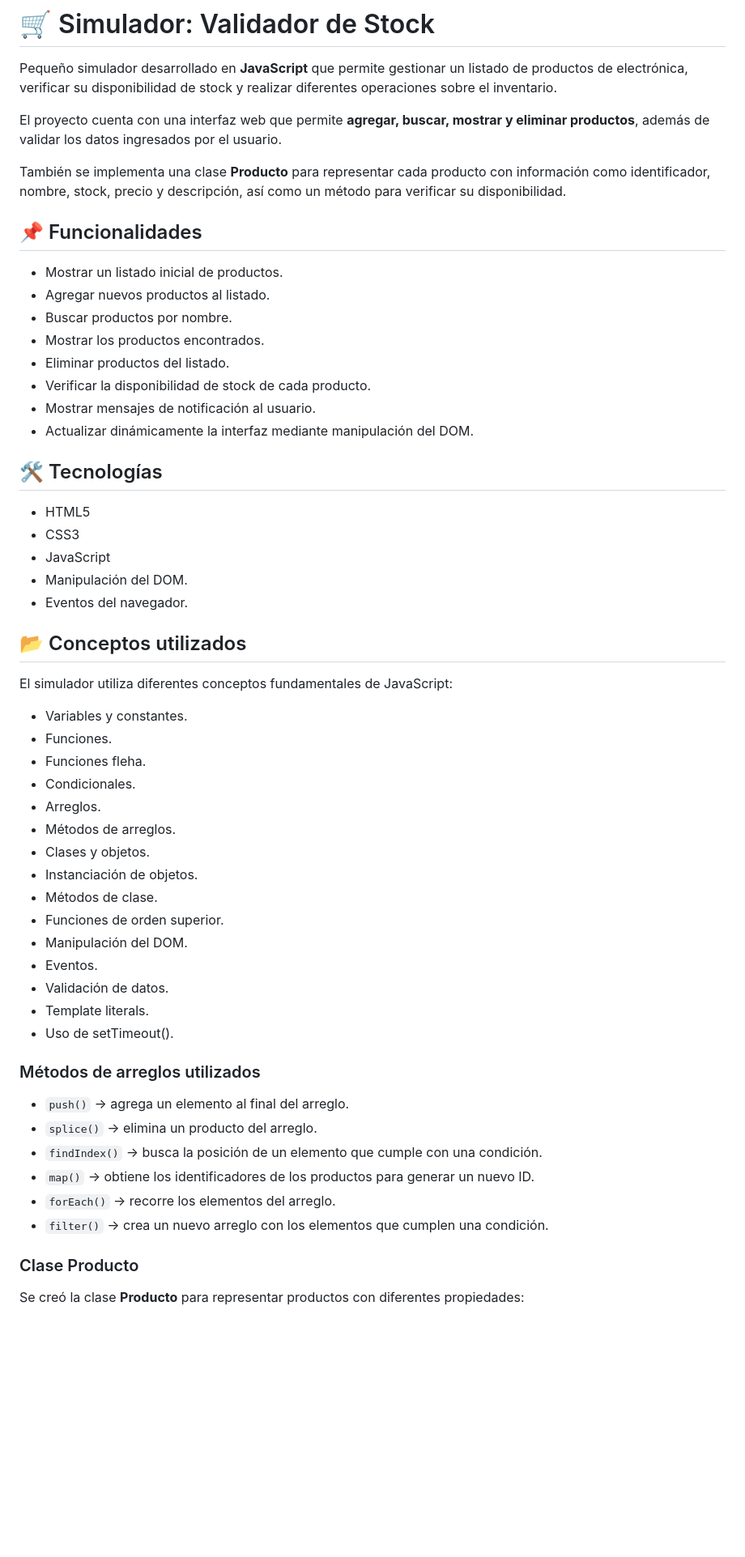
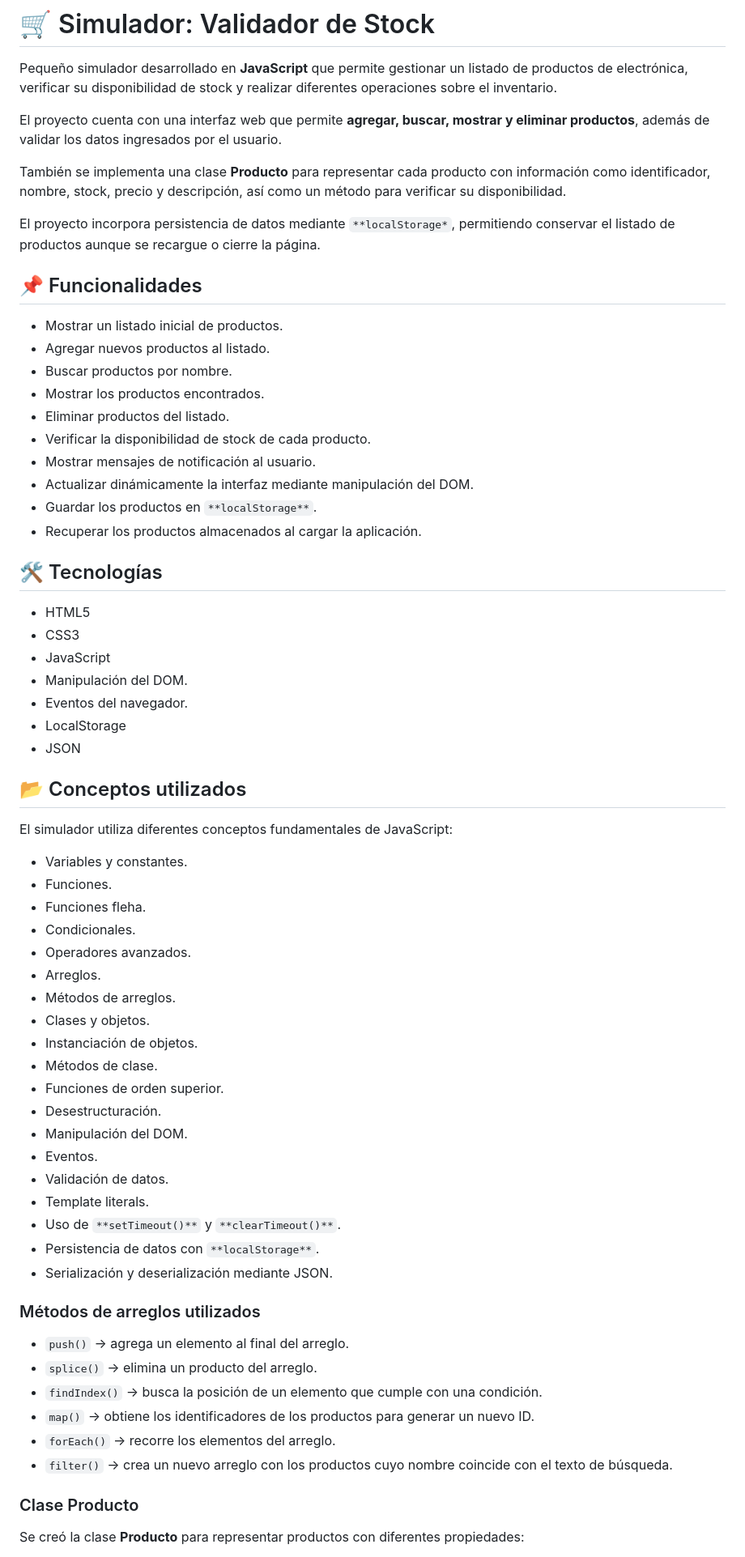
Before and after one commit to RobQuin2504/mi-simulador, a Markdown page: README.md, the part around one of its changes. Shown at 81% size. Rendered like a GitHub page; blank space fills up the shorter version.

```diff
--- a/README.md
+++ b/README.md
@@ -5,6 +5,8 @@ Pequeño simulador desarrollado en **JavaScript** que permite gestionar un lista
 El proyecto cuenta con una interfaz web que permite **agregar, buscar, mostrar y eliminar productos**, además de validar los datos ingresados por el usuario.
 
 También se implementa una clase **Producto** para representar cada producto con información como identificador, nombre, stock, precio y descripción, así como un método para verificar su disponibilidad.
+
+El proyecto incorpora persistencia de datos mediante `**localStorage*`, permitiendo conservar el listado de productos aunque se recargue o cierre la página.
 
 ## 📌 Funcionalidades
 
@@ -16,6 +18,8 @@ También se implementa una clase **Producto** para representar cada producto con
 - Verificar la disponibilidad de stock de cada producto.
 - Mostrar mensajes de notificación al usuario.
 - Actualizar dinámicamente la interfaz mediante manipulación del DOM.
+- Guardar los productos en `**localStorage**`.
+- Recuperar los productos almacenados al cargar la aplicación.
 
 ## 🛠️ Tecnologías
 
@@ -24,6 +28,8 @@ También se implementa una clase **Producto** para representar cada producto con
 - JavaScript
 - Manipulación del DOM.
 - Eventos del navegador.
+- LocalStorage
+- JSON
 
 ## 📂 Conceptos utilizados
 
@@ -33,17 +39,21 @@ El simulador utiliza diferentes conceptos fundamentales de JavaScript:
 - Funciones.
 - Funciones fleha.
 - Condicionales.
+- Operadores avanzados.
 - Arreglos.
 - Métodos de arreglos.
 - Clases y objetos.
 - Instanciación de objetos.
 - Métodos de clase.
 - Funciones de orden superior.
+- Desestructuración.
 - Manipulación del DOM.
 - Eventos.
 - Validación de datos.
 - Template literals.
-- Uso de setTimeout().
+- Uso de `**setTimeout()**` y `**clearTimeout()**`.
+- Persistencia de datos con `**localStorage**`.
+- Serialización y deserialización mediante JSON.
 
 ### Métodos de arreglos utilizados
 
@@ -52,7 +62,7 @@ El simulador utiliza diferentes conceptos fundamentales de JavaScript:
 - `findIndex()` → busca la posición de un elemento que cumple con una condición.
 - `map()` → obtiene los identificadores de los productos para generar un nuevo ID.
 - `forEach()` → recorre los elementos del arreglo.
-- `filter()` → crea un nuevo arreglo con los elementos que cumplen una condición.
+- `filter()` → crea un nuevo arreglo con los productos cuyo nombre coincide con el texto de búsqueda.
 
 ### Clase Producto
 
```
Also changed, not shown: other parts of README.md (+20 -2 lines).
